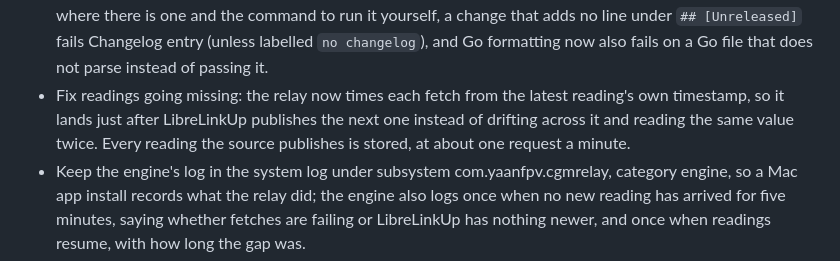
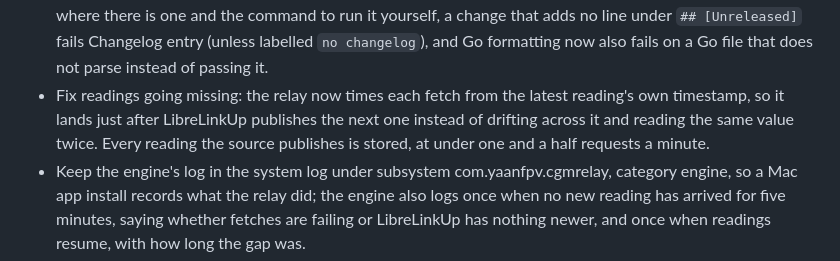
Before and after one commit to yaanfpv/cgm-relay, a Markdown page: CHANGELOG.md, the part around the change. GitHub-like rendering.

Commit message:
Keep the request rate in the changelog true
The earlier fetch-timing line said readings are stored at about one
request a minute. With the retry armed after every new reading the
relay makes up to one and a half a minute, so the line says that.

```diff
--- a/CHANGELOG.md
+++ b/CHANGELOG.md
@@ -19,7 +19,7 @@ The format is based on [Keep a Changelog](https://keepachangelog.com/en/1.0.0/).
 - Fix the menu bar panel showing a focus ring on Settings… when it is opened with a click: it now opens at rest, and the first key press brings the ring back.
 - Fix the Connect pane drawing a different size of QR code for each follower app, and hiding the codes that hold the token behind a Show Code button: every code now fills the same tile and is shown as soon as the relay is ready.
 - Fix CI so each pull request check has its own name and reports its own result: Go formatting, Go vet, Go tests, Go build, Swift tests, Mac app build and Changelog entry. A red check names the failing file and line where there is one and the command to run it yourself, a change that adds no line under `## [Unreleased]` fails Changelog entry (unless labelled `no changelog`), and Go formatting now also fails on a Go file that does not parse instead of passing it.
-- Fix readings going missing: the relay now times each fetch from the latest reading's own timestamp, so it lands just after LibreLinkUp publishes the next one instead of drifting across it and reading the same value twice. Every reading the source publishes is stored, at about one request a minute.
+- Fix readings going missing: the relay now times each fetch from the latest reading's own timestamp, so it lands just after LibreLinkUp publishes the next one instead of drifting across it and reading the same value twice. Every reading the source publishes is stored, at under one and a half requests a minute.
 - Keep the engine's log in the system log under subsystem com.yaanfpv.cgmrelay, category engine, so a Mac app install records what the relay did; the engine also logs once when no new reading has arrived for five minutes, saying whether fetches are failing or LibreLinkUp has nothing newer, and once when readings resume, with how long the gap was.
 - Add release tooling for maintainers: `macos/scripts/release.sh X.Y.Z BUILD` builds, signs, notarizes and describes a release (a notarized DMG, a signed `appcast.xml` and the notes taken from this changelog's section for that version), `macos/scripts/publish-release.sh X.Y.Z` is the separate step that tags and publishes it after you type the version, and `macos/scripts/verify-release.sh` checks a published release from the outside.
 - Give the Debug build of the Mac app its own identity and default ports (com.yaanfpv.cgmrelay.debug, 1347 and 127.0.0.1:1348), so a development run no longer fights an installed copy for its listener, caches, update state or permissions. Release builds keep their identifier and ports, and a port you have saved is used as is in both.
```
